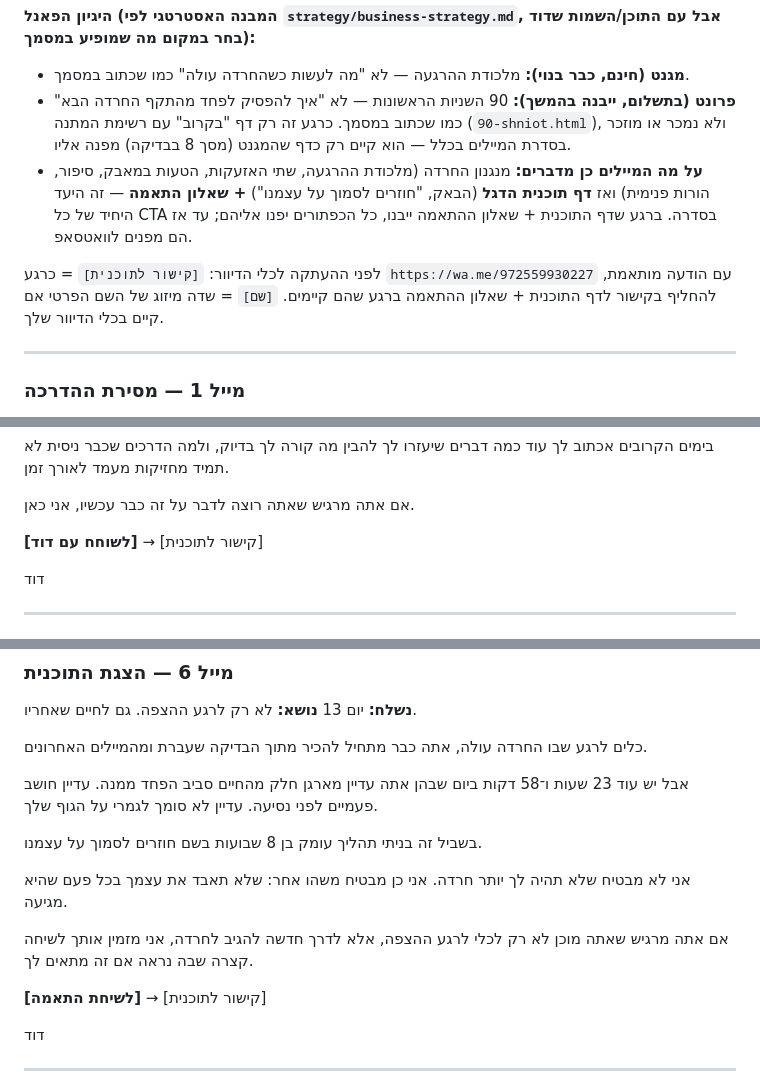
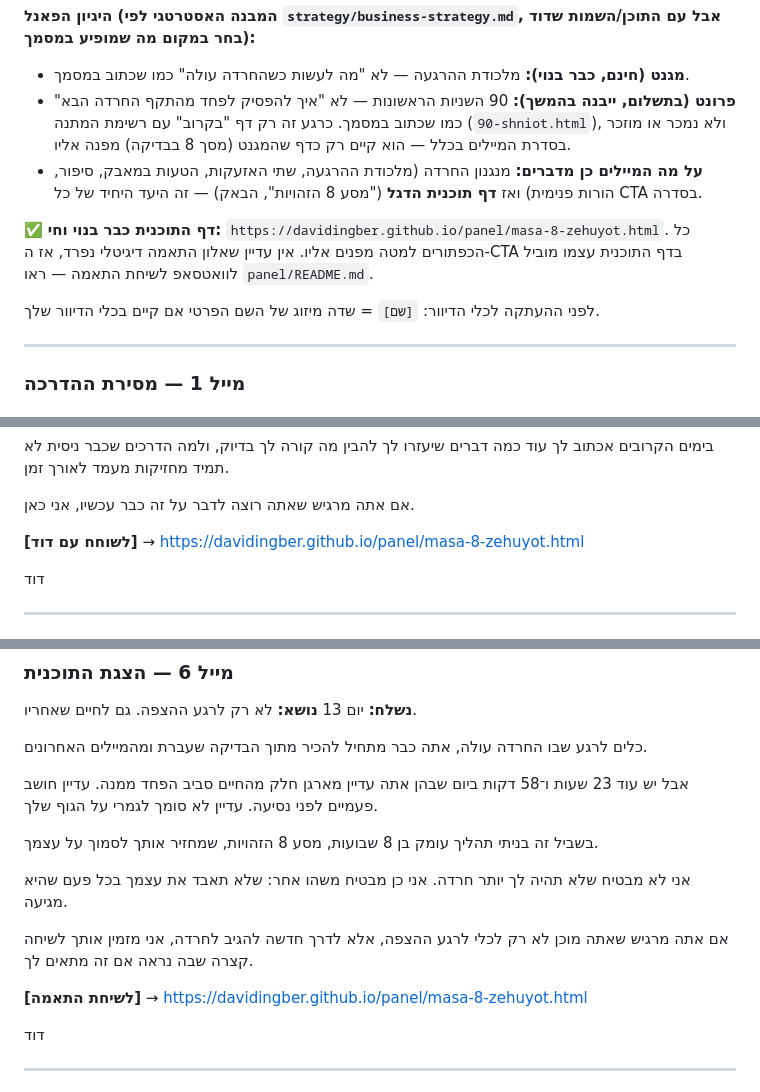
Before and after one commit to davidingber/davidingber.github.io, a Markdown page: panel/campaign-copy.md, 3 parts joined by grey strips. Drawn GitHub-style.

Commit message:
Point the email sequence's flagship-program CTA at the live page
campaign-copy.md's [קישור לתוכנית] placeholders (emails 1, 6, 7) now link
to https://davidingber.github.io/panel/masa-8-zehuyot.html instead of the
WhatsApp fallback, now that the page is live. Also aligned email 6's
program name with the page's actual title, "מסע 8 הזהויות". README
updated to mark this to-do done.

```diff
--- a/panel/campaign-copy.md
+++ b/panel/campaign-copy.md
@@ -61,9 +61,11 @@
 **היגיון הפאנל (המבנה האסטרטגי לפי `strategy/business-strategy.md`, אבל עם התוכן/השמות שדוד בחר במקום מה שמופיע במסמך):**
 - **מגנט (חינם, כבר בנוי):** מלכודת ההרגעה — לא "מה לעשות כשהחרדה עולה" כמו שכתוב במסמך.
 - **פרונט (בתשלום, ייבנה בהמשך):** 90 השניות הראשונות — לא "איך להפסיק לפחד מהתקף החרדה הבא" כמו שכתוב במסמך. כרגע זה רק דף "בקרוב" עם רשימת המתנה (`90-shniot.html`), ולא נמכר או מוזכר בסדרת המיילים בכלל — הוא קיים רק כדף שהמגנט (מסך 8 בבדיקה) מפנה אליו.
-- **על מה המיילים כן מדברים:** מנגנון החרדה (מלכודת ההרגעה, שתי האזעקות, הטעות במאבק, סיפור, הורות פנימית) ואז **דף תוכנית הדגל** (הבאק, "חוזרים לסמוך על עצמנו") **+ שאלון התאמה** — זה היעד היחיד של כל CTA בסדרה. ברגע שדף התוכנית + שאלון ההתאמה ייבנו, כל הכפתורים יפנו אליהם; עד אז הם מפנים לוואטסאפ.
+- **על מה המיילים כן מדברים:** מנגנון החרדה (מלכודת ההרגעה, שתי האזעקות, הטעות במאבק, סיפור, הורות פנימית) ואז **דף תוכנית הדגל** ("מסע 8 הזהויות", הבאק) — זה היעד היחיד של כל CTA בסדרה.
 
-לפני ההעתקה לכלי הדיוור: `[קישור לתוכנית]` = כרגע `https://wa.me/972559930227` עם הודעה מותאמת, להחליף בקישור לדף התוכנית + שאלון ההתאמה ברגע שהם קיימים. `[שם]` = שדה מיזוג של השם הפרטי אם קיים בכלי הדיוור שלך.
+✅ **דף התוכנית כבר בנוי וחי:** `https://davidingber.github.io/panel/masa-8-zehuyot.html`. כל הכפתורים למטה מפנים אליו. אין עדיין שאלון התאמה דיגיטלי נפרד, אז ה-CTA בדף התוכנית עצמו מוביל לוואטסאפ לשיחת התאמה — ראו `panel/README.md`.
+
+לפני ההעתקה לכלי הדיוור: `[שם]` = שדה מיזוג של השם הפרטי אם קיים בכלי הדיוור שלך.
 
 ---
 
@@ -82,7 +84,7 @@
 
 אם אתה מרגיש שאתה רוצה לדבר על זה כבר עכשיו, אני כאן.
 
-**[לשוחח עם דוד]** → [קישור לתוכנית]
+**[לשוחח עם דוד]** → https://davidingber.github.io/panel/masa-8-zehuyot.html
 
 דוד
 
@@ -169,13 +171,13 @@
 
 אבל יש עוד 23 שעות ו־58 דקות ביום שבהן אתה עדיין מארגן חלק מהחיים סביב הפחד ממנה. עדיין חושב פעמיים לפני נסיעה. עדיין לא סומך לגמרי על הגוף שלך.
 
-בשביל זה בניתי תהליך עומק בן 8 שבועות בשם חוזרים לסמוך על עצמנו.
+בשביל זה בניתי תהליך עומק בן 8 שבועות, מסע 8 הזהויות, שמחזיר אותך לסמוך על עצמך.
 
 אני לא מבטיח שלא תהיה לך יותר חרדה. אני כן מבטיח משהו אחר: שלא תאבד את עצמך בכל פעם שהיא מגיעה.
 
 אם אתה מרגיש שאתה מוכן לא רק לכלי לרגע ההצפה, אלא לדרך חדשה להגיב לחרדה, אני מזמין אותך לשיחה קצרה שבה נראה אם זה מתאים לך.
 
-**[לשיחת התאמה]** → [קישור לתוכנית]
+**[לשיחת התאמה]** → https://davidingber.github.io/panel/masa-8-zehuyot.html
 
 דוד
 
```
Also changed, not shown: other parts of panel/campaign-copy.md (+1 -1 lines), panel/README.md (+1 -1 lines).
